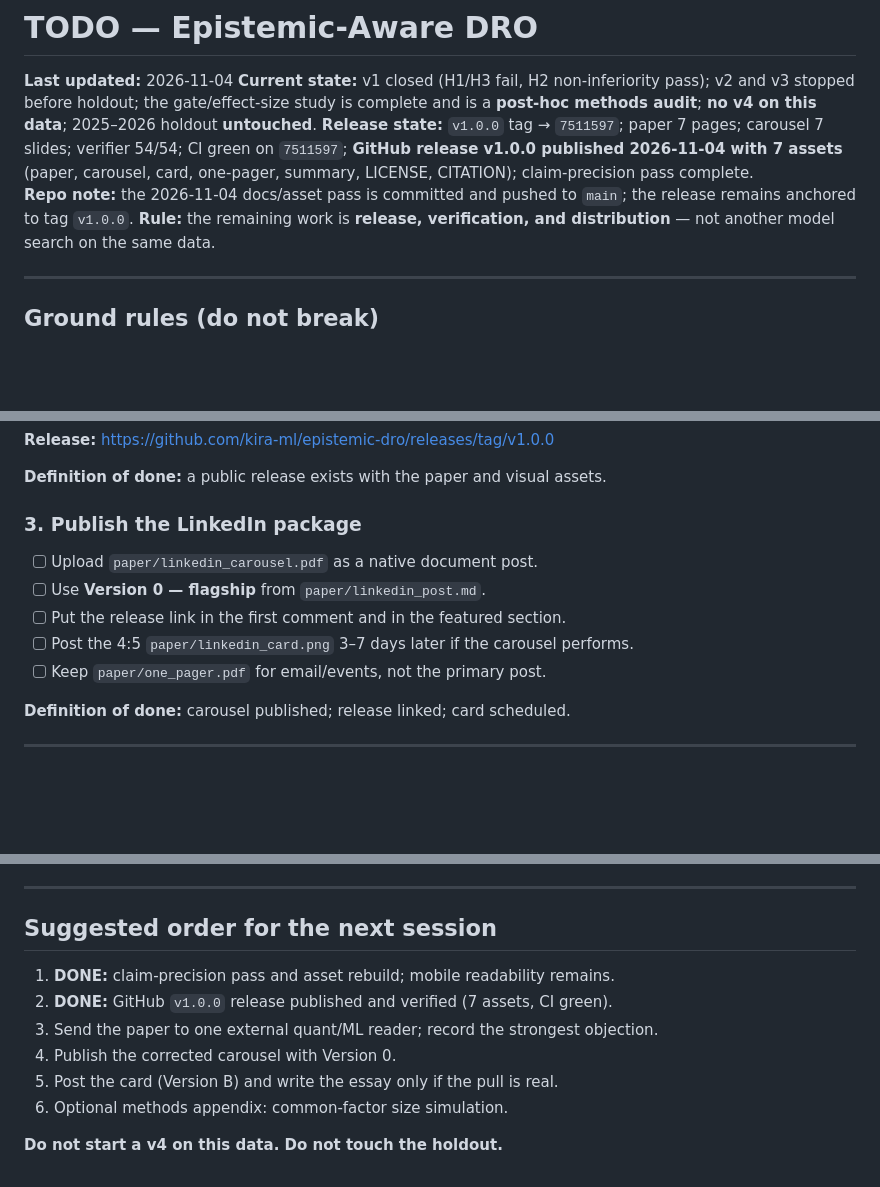
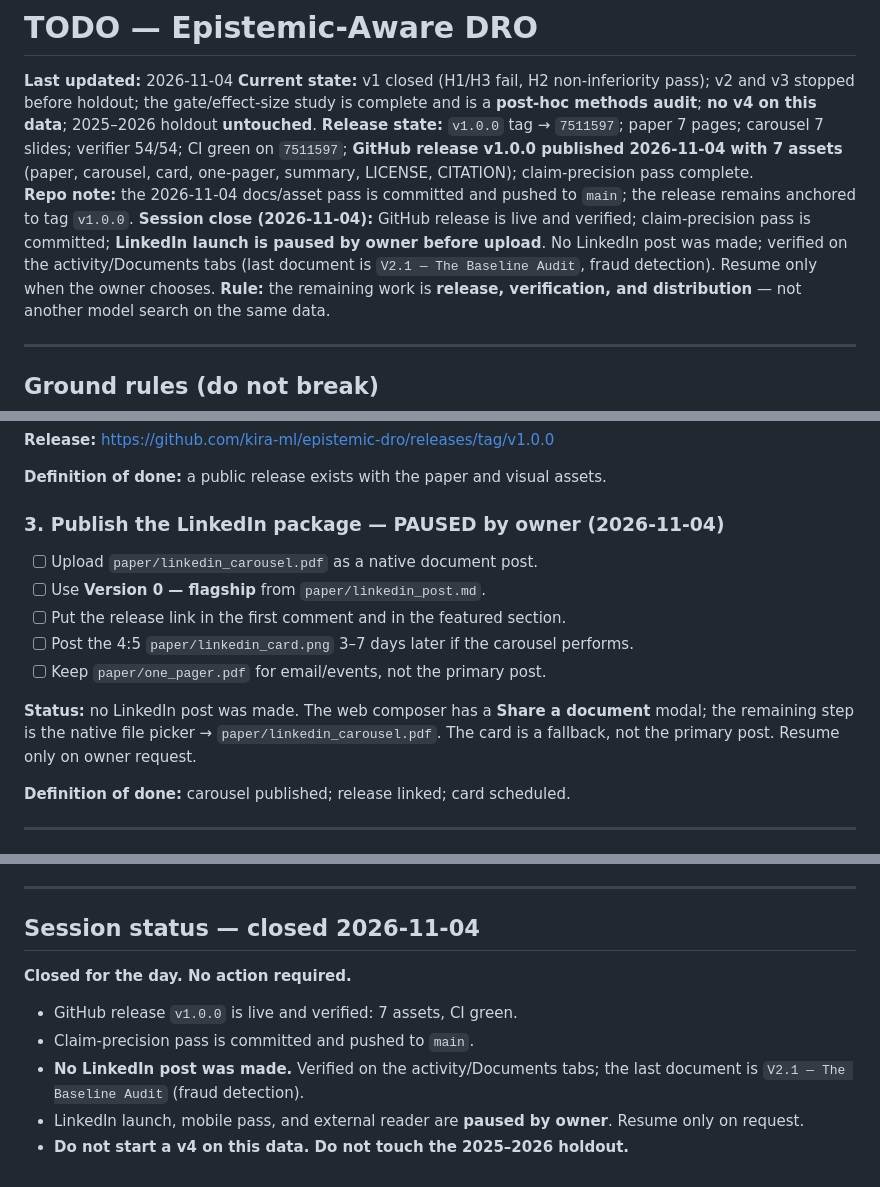
Before and after one commit to kira-ml/epistemic-dro, a Markdown page: TODO.md, 3 parts joined by grey strips. Drawn GitHub-style; blank space fills up the shorter version.

Commit message:
docs: close session and pause LinkedIn launch

```diff
--- a/TODO.md
+++ b/TODO.md
@@ -4,6 +4,7 @@
 **Current state:** v1 closed (H1/H3 fail, H2 non-inferiority pass); v2 and v3 stopped before holdout; the gate/effect-size study is complete and is a **post-hoc methods audit**; **no v4 on this data**; 2025–2026 holdout **untouched**.
 **Release state:** `v1.0.0` tag → `7511597`; paper 7 pages; carousel 7 slides; verifier 54/54; CI green on `7511597`; **GitHub release v1.0.0 published 2026-11-04 with 7 assets** (paper, carousel, card, one-pager, summary, LICENSE, CITATION); claim-precision pass complete.
 **Repo note:** the 2026-11-04 docs/asset pass is committed and pushed to `main`; the release remains anchored to tag `v1.0.0`.
+**Session close (2026-11-04):** GitHub release is live and verified; claim-precision pass is committed; **LinkedIn launch is paused by owner before upload**. No LinkedIn post was made; verified on the activity/Documents tabs (last document is `V2.1 — The Baseline Audit`, fraud detection). Resume only when the owner chooses.
 **Rule:** the remaining work is **release, verification, and distribution** — not another model search on the same data.
 
 ---
@@ -54,13 +55,15 @@
 
 **Definition of done:** a public release exists with the paper and visual assets.
 
-### 3. Publish the LinkedIn package
+### 3. Publish the LinkedIn package — **PAUSED by owner (2026-11-04)**
 
 - [ ] Upload `paper/linkedin_carousel.pdf` as a native document post.
 - [ ] Use **Version 0 — flagship** from `paper/linkedin_post.md`.
 - [ ] Put the release link in the first comment and in the featured section.
 - [ ] Post the 4:5 `paper/linkedin_card.png` 3–7 days later if the carousel performs.
 - [ ] Keep `paper/one_pager.pdf` for email/events, not the primary post.
+
+**Status:** no LinkedIn post was made. The web composer has a **Share a document** modal; the remaining step is the native file picker → `paper/linkedin_carousel.pdf`. The card is a fallback, not the primary post. Resume only on owner request.
 
 **Definition of done:** carousel published; release linked; card scheduled.
 
@@ -171,13 +174,12 @@
 
 ---
 
-## Suggested order for the next session
+## Session status — closed 2026-11-04
 
-1. **DONE:** claim-precision pass and asset rebuild; mobile readability remains.
-2. **DONE:** GitHub `v1.0.0` release published and verified (7 assets, CI green).
-3. Send the paper to one external quant/ML reader; record the strongest objection.
-4. Publish the corrected carousel with Version 0.
-5. Post the card (Version B) and write the essay only if the pull is real.
-6. Optional methods appendix: common-factor size simulation.
+**Closed for the day. No action required.**
 
-**Do not start a v4 on this data. Do not touch the holdout.**
+- GitHub release `v1.0.0` is live and verified: 7 assets, CI green.
+- Claim-precision pass is committed and pushed to `main`.
+- **No LinkedIn post was made.** Verified on the activity/Documents tabs; the last document is `V2.1 — The Baseline Audit` (fraud detection).
+- LinkedIn launch, mobile pass, and external reader are **paused by owner**. Resume only on request.
+- **Do not start a v4 on this data. Do not touch the 2025–2026 holdout.**
```
